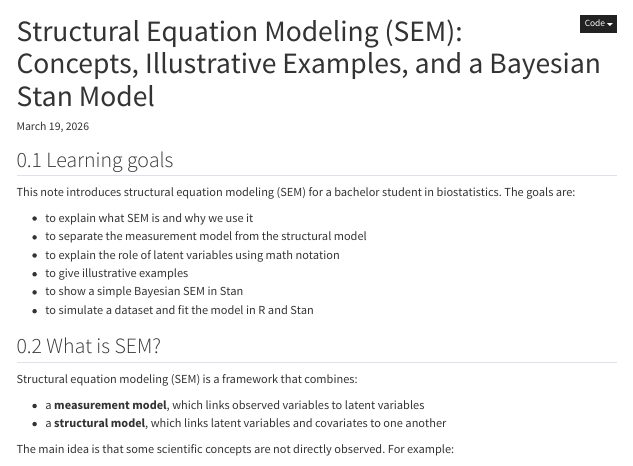
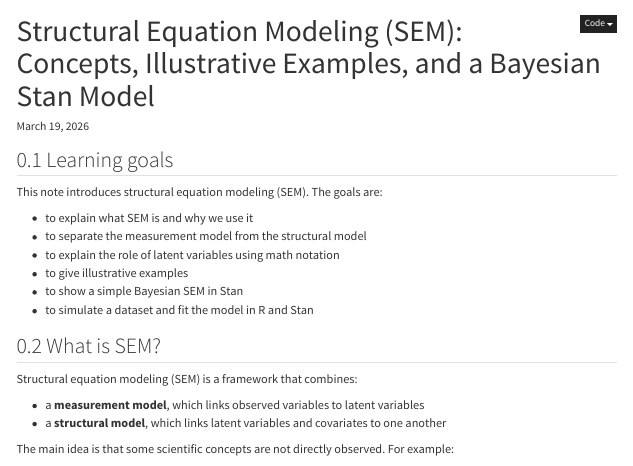
Before and after one commit to heartofsaigon/published_docs, a Quarto document (13/13.qmd): the page in a window 1100 px wide, from its top. Rendered offline with R 4.5, knitr and Pandoc in place of Quarto, with nearby package versions; a font, style sheet, LaTeX package, included part or bibliography that could not be used is replaced or left out; menus at the side of the page are left out.

Commit message:
Update 13.qmd

```diff
--- a/13/13.qmd
+++ b/13/13.qmd
@@ -25,7 +25,7 @@ editor_options:
 
 ## Learning goals
 
-This note introduces structural equation modeling (SEM) for a bachelor student in biostatistics. The goals are:
+This note introduces structural equation modeling (SEM). The goals are:
 
 - to explain what SEM is and why we use it
 - to separate the measurement model from the structural model
```
